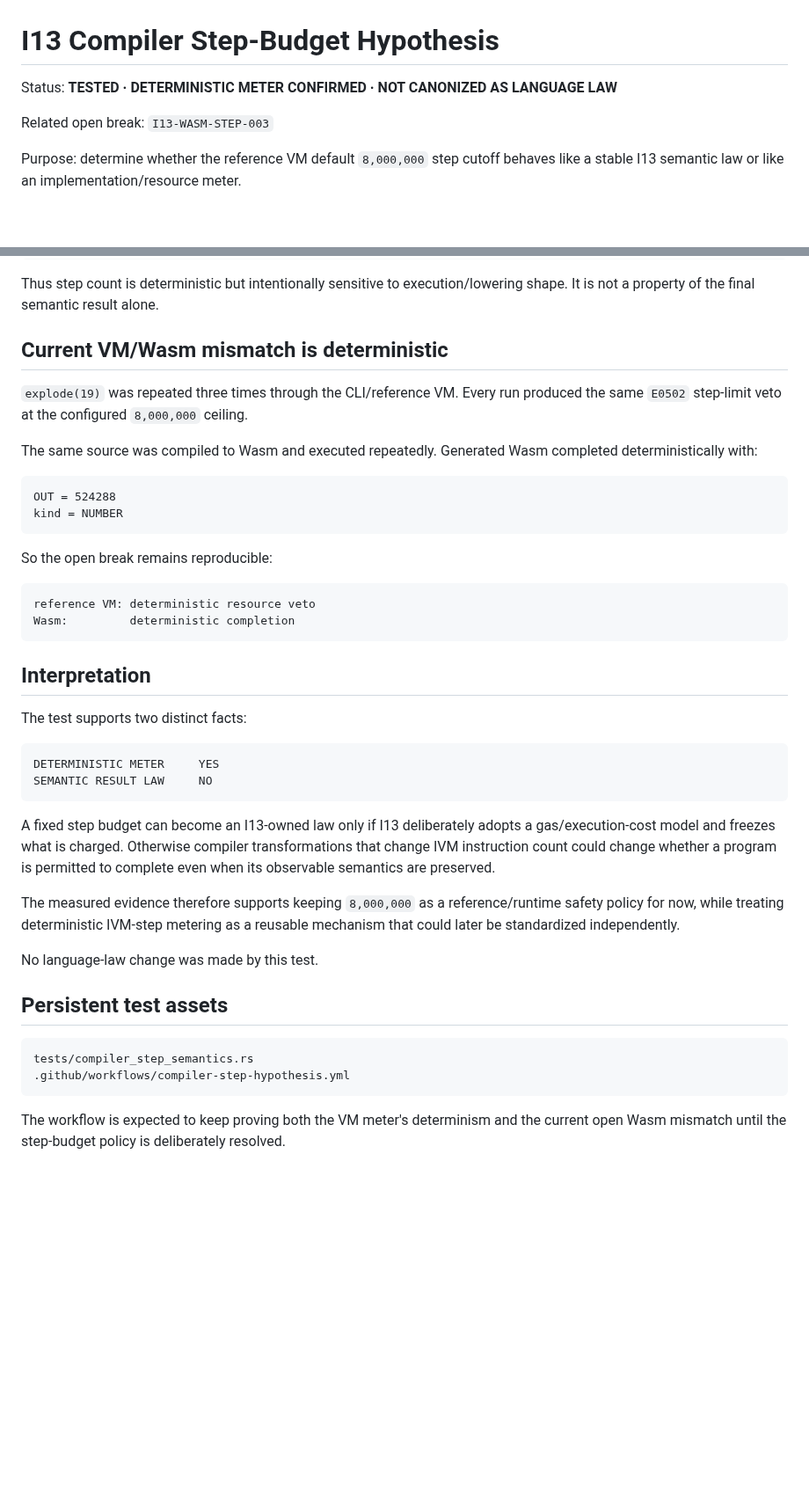
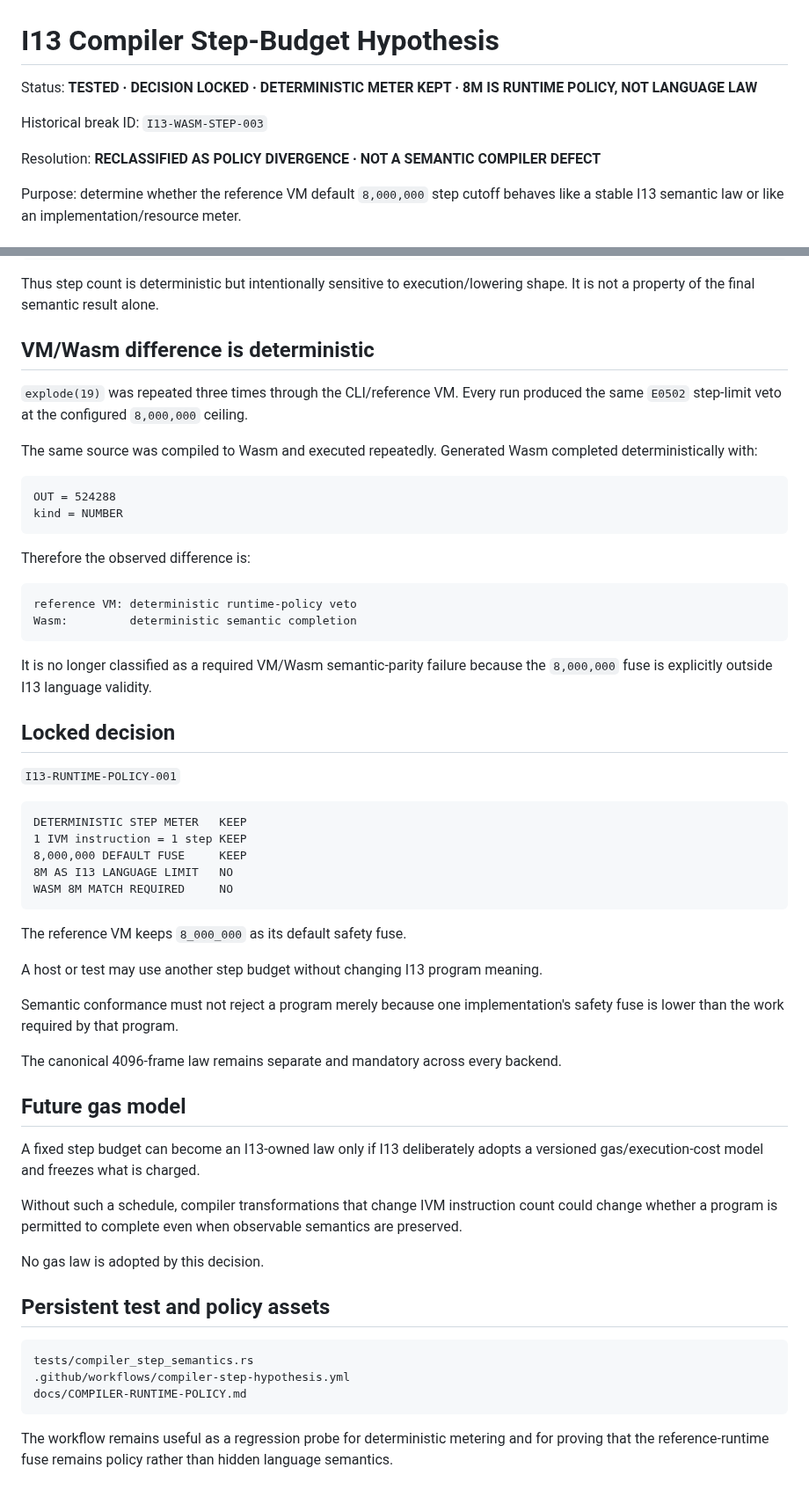
Before and after one commit to DavidWise01/I13-H1.1, a Markdown page: docs/COMPILER-STEP-HYPOTHESIS.md, 2 parts joined by grey strips. Shown at 88% size. Rendered like a GitHub page; blank space fills up the shorter version.

Commit message:
docs(compiler): lock step meter as runtime policy

````diff
--- a/docs/COMPILER-STEP-HYPOTHESIS.md
+++ b/docs/COMPILER-STEP-HYPOTHESIS.md
@@ -1,8 +1,10 @@
 # I13 Compiler Step-Budget Hypothesis
 
-Status: **TESTED · DETERMINISTIC METER CONFIRMED · NOT CANONIZED AS LANGUAGE LAW**
+Status: **TESTED · DECISION LOCKED · DETERMINISTIC METER KEPT · 8M IS RUNTIME POLICY, NOT LANGUAGE LAW**
 
-Related open break: `I13-WASM-STEP-003`
+Historical break ID: `I13-WASM-STEP-003`
+
+Resolution: **RECLASSIFIED AS POLICY DIVERGENCE · NOT A SEMANTIC COMPILER DEFECT**
 
 Purpose: determine whether the reference VM default `8,000,000` step cutoff behaves like a stable I13 semantic law or like an implementation/resource meter.
 
@@ -75,7 +77,7 @@ steps = 8
 
 Thus step count is deterministic but intentionally sensitive to execution/lowering shape. It is not a property of the final semantic result alone.
 
-## Current VM/Wasm mismatch is deterministic
+## VM/Wasm difference is deterministic
 
 `explode(19)` was repeated three times through the CLI/reference VM. Every run produced the same `E0502` step-limit veto at the configured `8,000,000` ceiling.
 
@@ -86,33 +88,49 @@ OUT = 524288
 kind = NUMBER
 ```
 
-So the open break remains reproducible:
+Therefore the observed difference is:
 
 ```text
-reference VM: deterministic resource veto
-Wasm:         deterministic completion
+reference VM: deterministic runtime-policy veto
+Wasm:         deterministic semantic completion
 ```
 
-## Interpretation
+It is no longer classified as a required VM/Wasm semantic-parity failure because the `8,000,000` fuse is explicitly outside I13 language validity.
 
-The test supports two distinct facts:
+## Locked decision
+
+`I13-RUNTIME-POLICY-001`
 
 ```text
-DETERMINISTIC METER     YES
-SEMANTIC RESULT LAW     NO
+DETERMINISTIC STEP METER   KEEP
+1 IVM instruction = 1 step KEEP
+8,000,000 DEFAULT FUSE     KEEP
+8M AS I13 LANGUAGE LIMIT   NO
+WASM 8M MATCH REQUIRED     NO
 ```
 
-A fixed step budget can become an I13-owned law only if I13 deliberately adopts a gas/execution-cost model and freezes what is charged. Otherwise compiler transformations that change IVM instruction count could change whether a program is permitted to complete even when its observable semantics are preserved.
+The reference VM keeps `8_000_000` as its default safety fuse.
 
-The measured evidence therefore supports keeping `8,000,000` as a reference/runtime safety policy for now, while treating deterministic IVM-step metering as a reusable mechanism that could later be standardized independently.
+A host or test may use another step budget without changing I13 program meaning.
 
-No language-law change was made by this test.
+Semantic conformance must not reject a program merely because one implementation's safety fuse is lower than the work required by that program.
 
-## Persistent test assets
+The canonical 4096-frame law remains separate and mandatory across every backend.
+
+## Future gas model
+
+A fixed step budget can become an I13-owned law only if I13 deliberately adopts a versioned gas/execution-cost model and freezes what is charged.
+
+Without such a schedule, compiler transformations that change IVM instruction count could change whether a program is permitted to complete even when observable semantics are preserved.
+
+No gas law is adopted by this decision.
+
+## Persistent test and policy assets
 
 ```text
 tests/compiler_step_semantics.rs
 .github/workflows/compiler-step-hypothesis.yml
+docs/COMPILER-RUNTIME-POLICY.md
 ```
 
-The workflow is expected to keep proving both the VM meter's determinism and the current open Wasm mismatch until the step-budget policy is deliberately resolved.
+The workflow remains useful as a regression probe for deterministic metering and for proving that the reference-runtime fuse remains policy rather than hidden language semantics.
````
